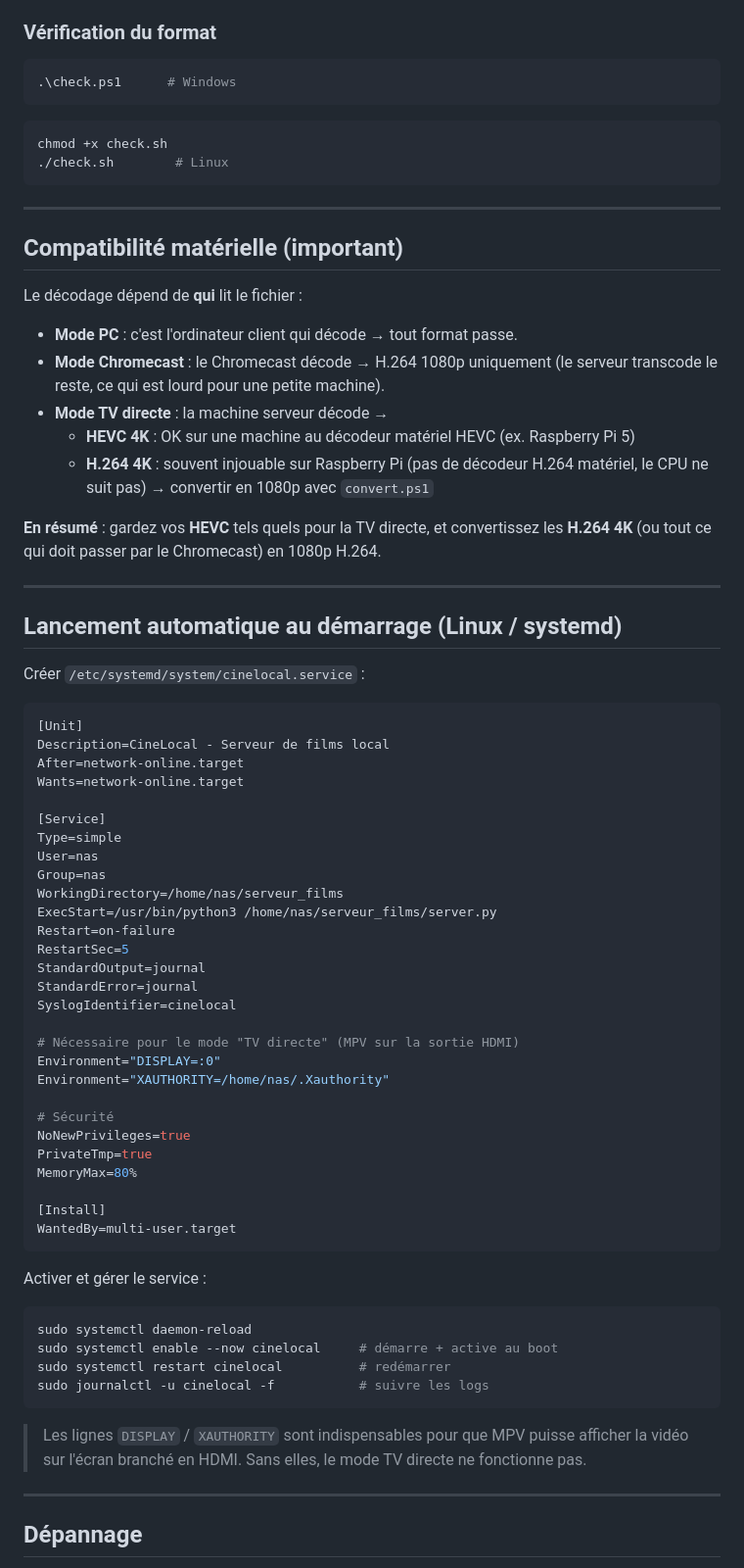
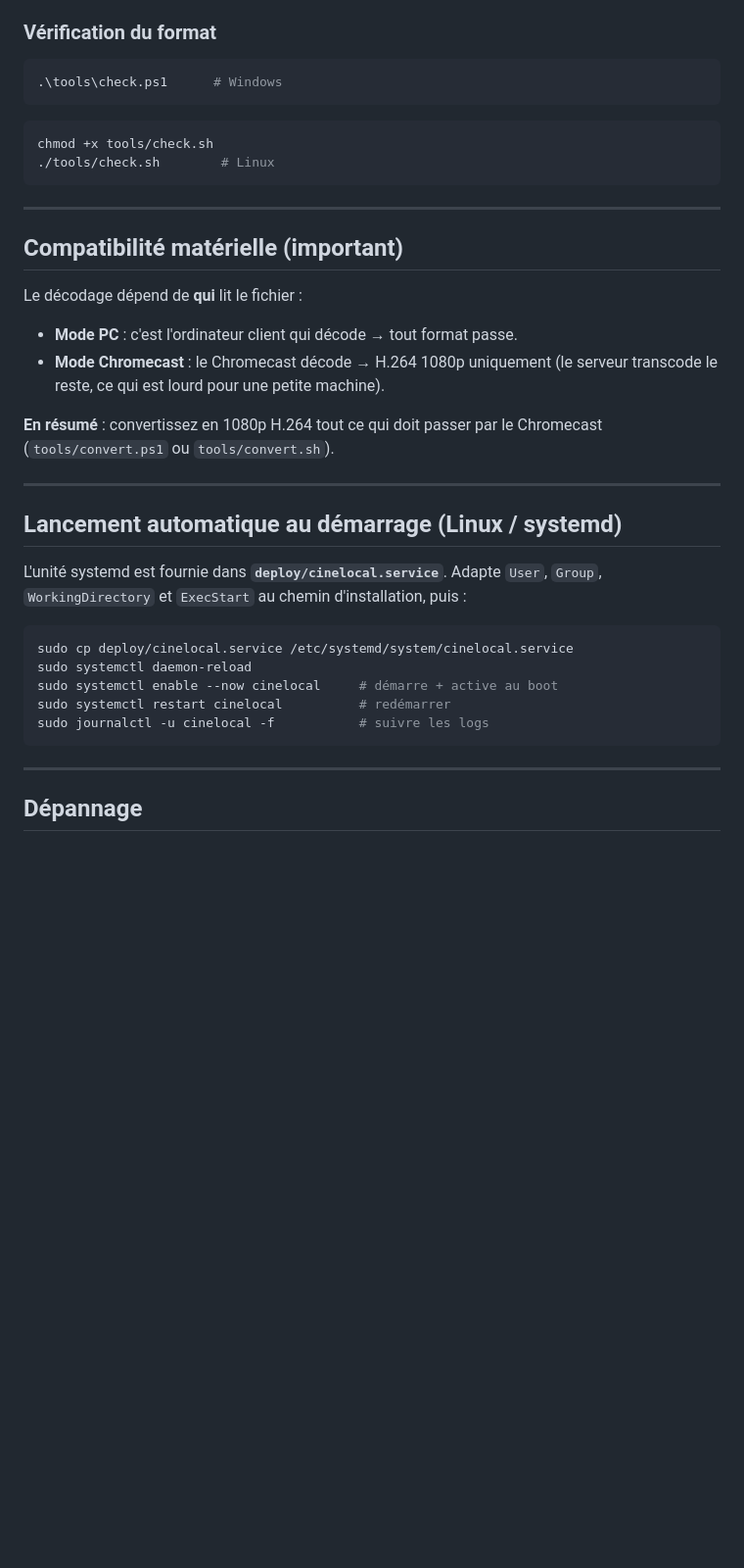
Before and after one commit to InsIde29480/CineLocal, a Markdown page: README.md, the part around one of its changes. Shown at 98% size. Rendered like a GitHub page; blank space fills up the shorter version.

````diff
--- a/README.md
+++ b/README.md
@@ -301,12 +319,12 @@ audio non compatible, ou résolution > 1080p), et permet d'en sélectionner.
 ### Vérification du format
 
 ```powershell
-.\check.ps1      # Windows
+.\tools\check.ps1      # Windows
 ```
 
 ```bash
-chmod +x check.sh
-./check.sh        # Linux
+chmod +x tools/check.sh
+./tools/check.sh        # Linux
 ```
 
 ---
@@ -318,63 +336,25 @@ Le décodage dépend de **qui** lit le fichier :
 - **Mode PC** : c'est l'ordinateur client qui décode → tout format passe.
 - **Mode Chromecast** : le Chromecast décode → H.264 1080p uniquement (le serveur
   transcode le reste, ce qui est lourd pour une petite machine).
-- **Mode TV directe** : la machine serveur décode →
-  - **HEVC 4K** : OK sur une machine au décodeur matériel HEVC (ex. Raspberry Pi 5)
-  - **H.264 4K** : souvent injouable sur Raspberry Pi (pas de décodeur H.264 matériel,
-    le CPU ne suit pas) → convertir en 1080p avec `convert.ps1`
 
-**En résumé** : gardez vos **HEVC** tels quels pour la TV directe, et convertissez les
-**H.264 4K** (ou tout ce qui doit passer par le Chromecast) en 1080p H.264.
+**En résumé** : convertissez en 1080p H.264 tout ce qui doit passer par le
+Chromecast (`tools/convert.ps1` ou `tools/convert.sh`).
 
 ---
 
 ## Lancement automatique au démarrage (Linux / systemd)
 
-Créer `/etc/systemd/system/cinelocal.service` :
-
-```ini
-[Unit]
-Description=CineLocal - Serveur de films local
-After=network-online.target
-Wants=network-online.target
-
-[Service]
-Type=simple
-User=nas
-Group=nas
-WorkingDirectory=/home/nas/serveur_films
-ExecStart=/usr/bin/python3 /home/nas/serveur_films/server.py
-Restart=on-failure
-RestartSec=5
-StandardOutput=journal
-StandardError=journal
-SyslogIdentifier=cinelocal
-
-# Nécessaire pour le mode "TV directe" (MPV sur la sortie HDMI)
-Environment="DISPLAY=:0"
-Environment="XAUTHORITY=/home/nas/.Xauthority"
-
-# Sécurité
-NoNewPrivileges=true
-PrivateTmp=true
-MemoryMax=80%
-
-[Install]
-WantedBy=multi-user.target
-```
-
-Activer et gérer le service :
+L'unité systemd est fournie dans **`deploy/cinelocal.service`**. Adapte
+`User`, `Group`, `WorkingDirectory` et `ExecStart` au chemin d'installation,
+puis :
 
 ```bash
+sudo cp deploy/cinelocal.service /etc/systemd/system/cinelocal.service
 sudo systemctl daemon-reload
 sudo systemctl enable --now cinelocal     # démarre + active au boot
 sudo systemctl restart cinelocal          # redémarrer
 sudo journalctl -u cinelocal -f           # suivre les logs
 ```
-
-> Les lignes `DISPLAY` / `XAUTHORITY` sont indispensables pour que MPV puisse
-> afficher la vidéo sur l'écran branché en HDMI. Sans elles, le mode TV directe
-> ne fonctionne pas.
 
 ---
 
````
Also changed, not shown: other parts of README.md (+55 -37 lines).
